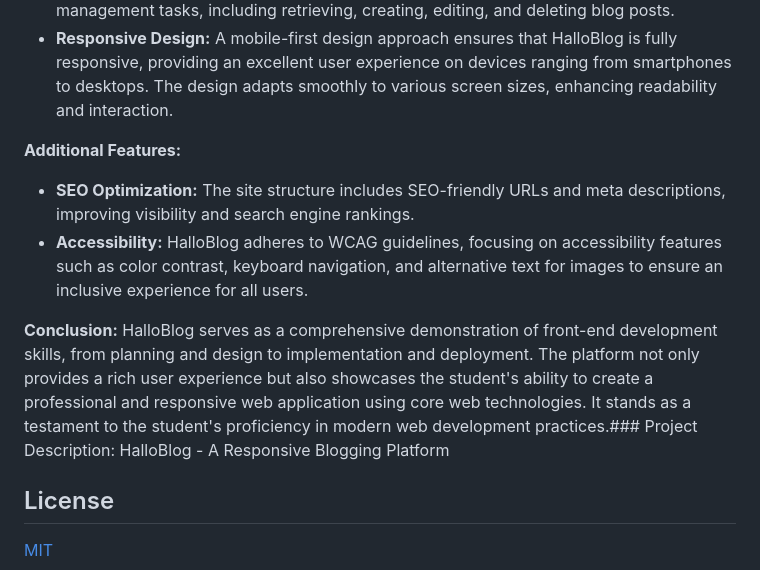
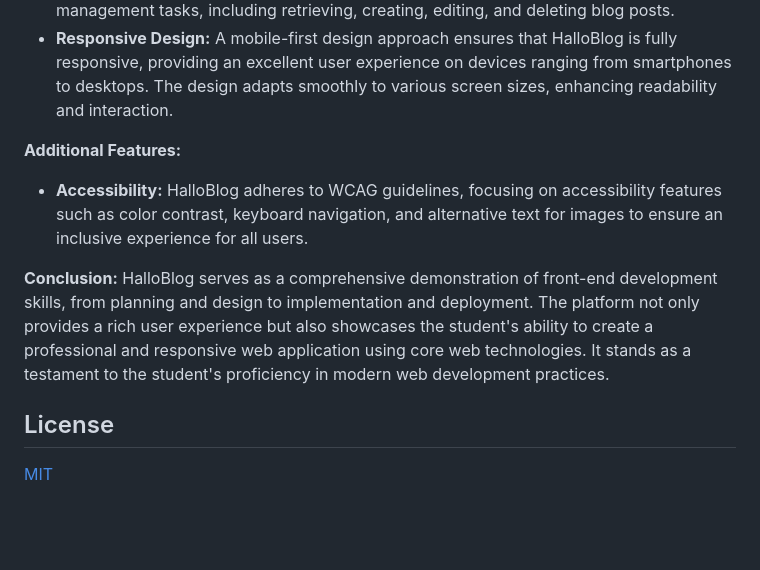
Before and after one commit to Hallotre/HalloBlog, a Markdown page: README.md, the part around the change. Rendered like a GitHub page; blank space fills up the shorter version.

```diff
--- a/README.md
+++ b/README.md
@@ -29,12 +29,10 @@ HalloBlog is a dynamic and responsive blogging platform designed to deliver enga
 - **Responsive Design:** A mobile-first design approach ensures that HalloBlog is fully responsive, providing an excellent user experience on devices ranging from smartphones to desktops. The design adapts smoothly to various screen sizes, enhancing readability and interaction.
 
 **Additional Features:**
-- **SEO Optimization:** The site structure includes SEO-friendly URLs and meta descriptions, improving visibility and search engine rankings.
 - **Accessibility:** HalloBlog adheres to WCAG guidelines, focusing on accessibility features such as color contrast, keyboard navigation, and alternative text for images to ensure an inclusive experience for all users.
 
 **Conclusion:**
-HalloBlog serves as a comprehensive demonstration of front-end development skills, from planning and design to implementation and deployment. The platform not only provides a rich user experience but also showcases the student's ability to create a professional and responsive web application using core web technologies. It stands as a testament to the student's proficiency in modern web development practices.### Project Description: HalloBlog - A Responsive Blogging Platform
-
+HalloBlog serves as a comprehensive demonstration of front-end development skills, from planning and design to implementation and deployment. The platform not only provides a rich user experience but also showcases the student's ability to create a professional and responsive web application using core web technologies. It stands as a testament to the student's proficiency in modern web development practices.
 
 ## License
 
```
